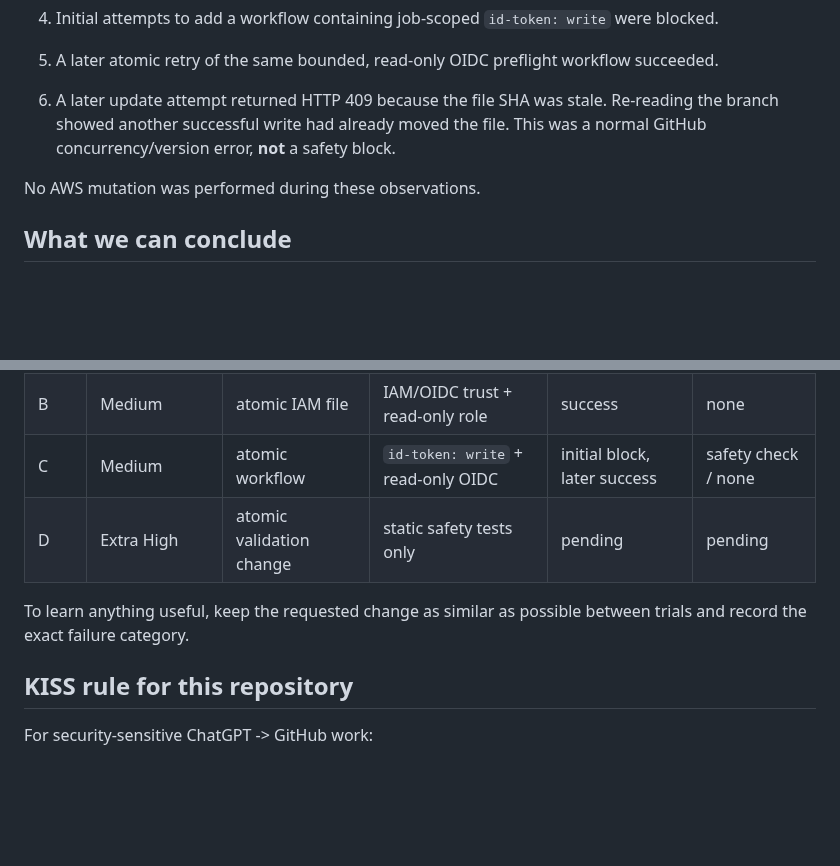
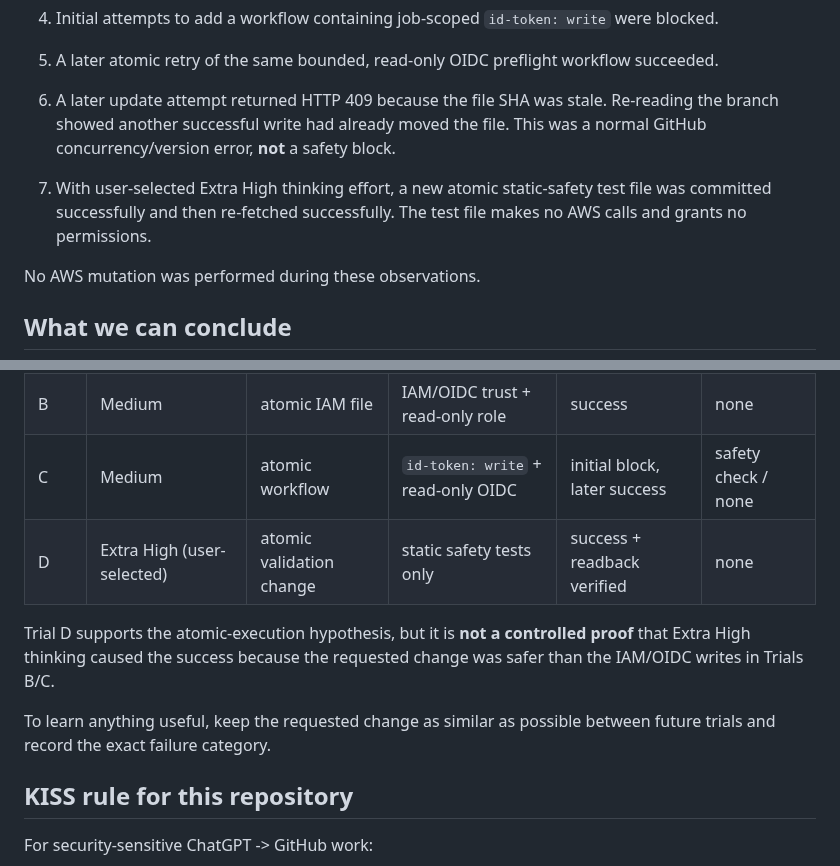
Before and after one commit to amitkarpe/aws-secops, a Markdown page: docs/research/CHATGPT_CONNECTOR_SAFETY_FRAMING.md, 2 parts joined by grey strips. GitHub-like rendering; blank space fills up the shorter version.

Commit message:
Record Extra High atomic test result

```diff
--- a/docs/research/CHATGPT_CONNECTOR_SAFETY_FRAMING.md
+++ b/docs/research/CHATGPT_CONNECTOR_SAFETY_FRAMING.md
@@ -21,6 +21,7 @@ During the same Issue #36 task we saw several different outcomes from closely re
 4. Initial attempts to add a workflow containing job-scoped `id-token: write` were blocked.
 5. A later atomic retry of the same bounded, read-only OIDC preflight workflow succeeded.
 6. A later update attempt returned HTTP 409 because the file SHA was stale. Re-reading the branch showed another successful write had already moved the file. This was a normal GitHub concurrency/version error, **not** a safety block.
+7. With user-selected Extra High thinking effort, a new atomic static-safety test file was committed successfully and then re-fetched successfully. The test file makes no AWS calls and grants no permissions.
 
 No AWS mutation was performed during these observations.
 
@@ -121,9 +122,11 @@ For future comparable tasks, record:
 | A | lower/default | bundled or initial | IAM/OIDC | observed block | safety check |
 | B | Medium | atomic IAM file | IAM/OIDC trust + read-only role | success | none |
 | C | Medium | atomic workflow | `id-token: write` + read-only OIDC | initial block, later success | safety check / none |
-| D | Extra High | atomic validation change | static safety tests only | pending | pending |
+| D | Extra High (user-selected) | atomic validation change | static safety tests only | success + readback verified | none |
 
-To learn anything useful, keep the requested change as similar as possible between trials and record the exact failure category.
+Trial D supports the atomic-execution hypothesis, but it is **not a controlled proof** that Extra High thinking caused the success because the requested change was safer than the IAM/OIDC writes in Trials B/C.
+
+To learn anything useful, keep the requested change as similar as possible between future trials and record the exact failure category.
 
 ## KISS rule for this repository
 
```
